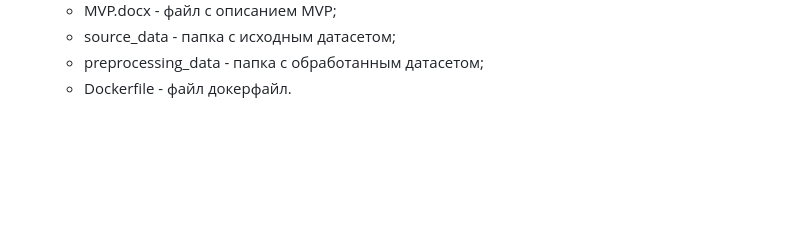
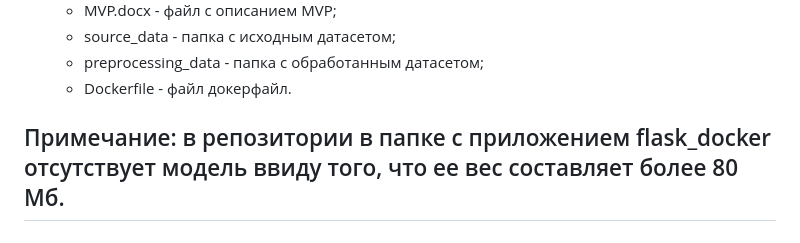
Before and after one commit to DimaRossikhin/MyFirstDataProject2, a Markdown page: README.md, the part around the change. Rendered like a GitHub page; blank space fills up the shorter version.

```diff
--- a/README.md
+++ b/README.md
@@ -59,3 +59,5 @@
   - source_data - папка с исходным датасетом;
   - preprocessing_data - папка с обработанным датасетом;
   - Dockerfile - файл докерфайл.
+
+## Примечание: в репозитории в папке c приложением flask_docker отсутствует модель ввиду того, что ее вес составляет более 80 Мб.
```
